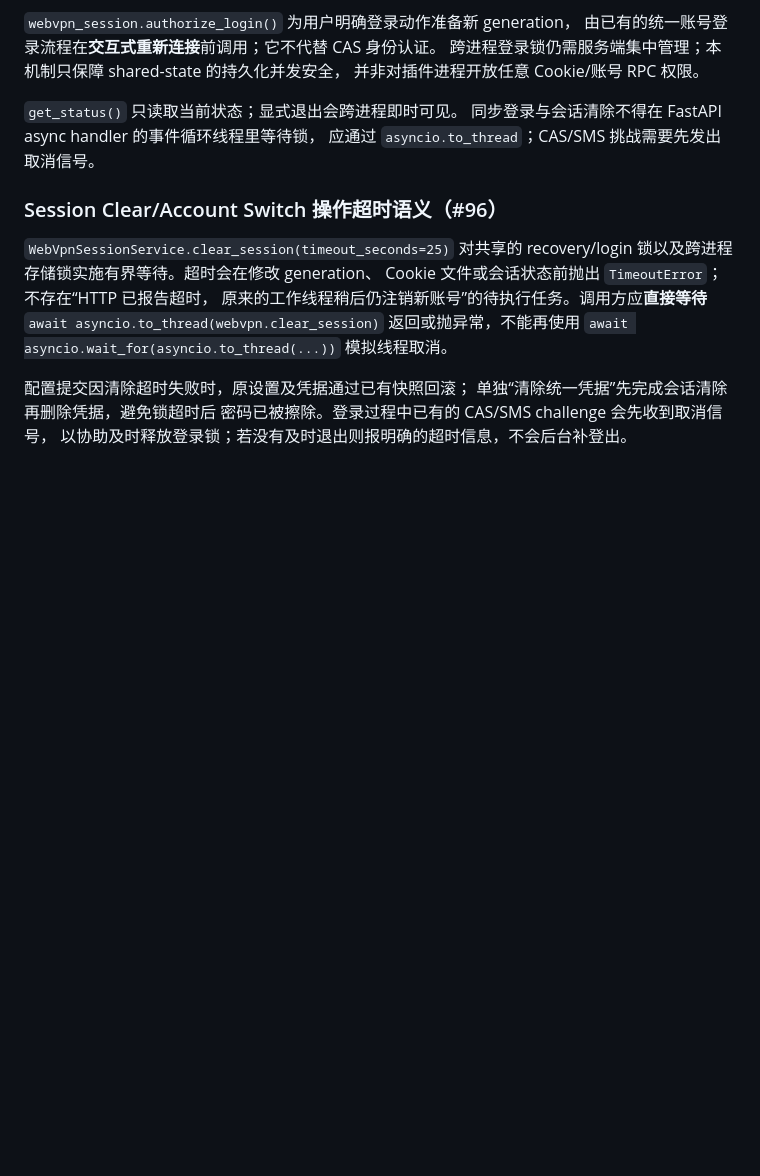
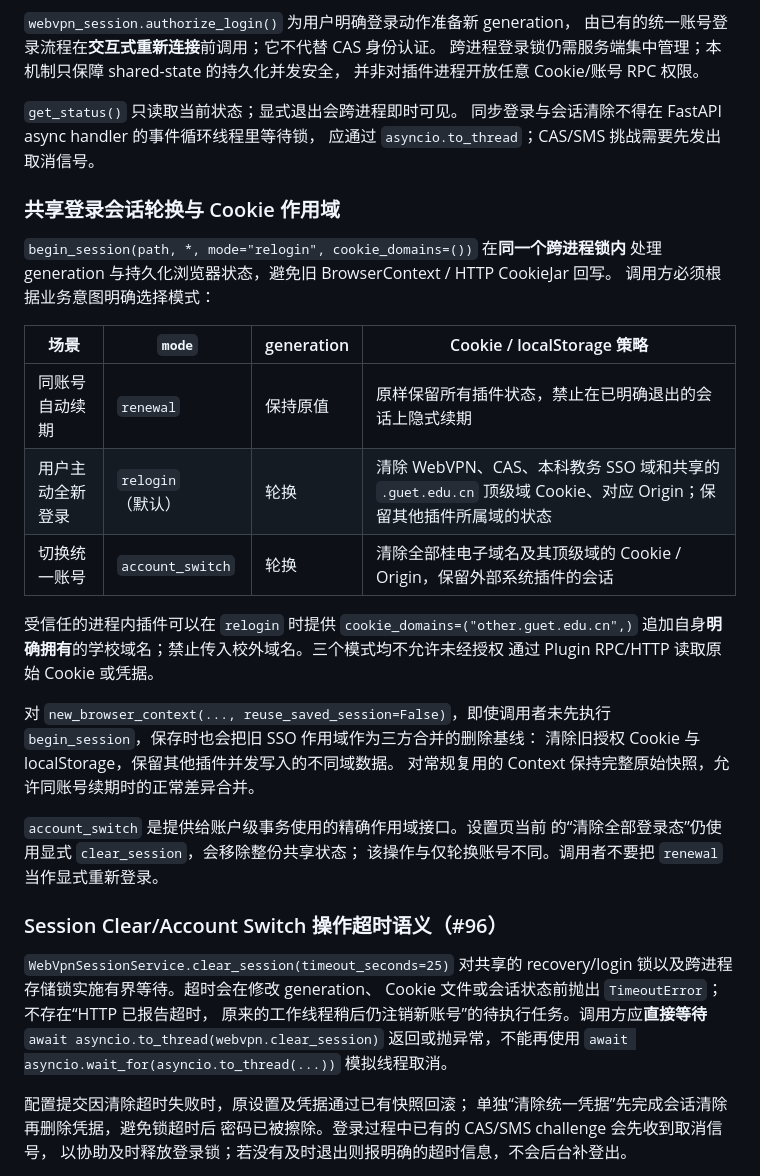
Before and after one commit to Yiyue345/fuckclassroom, a Markdown page: docs/plugin-api.md, the part around the change. Rendered like a GitHub page; blank space fills up the shorter version.

Commit message:
docs(auth): define session rotation modes and cookie ownership contract

```diff
--- a/docs/plugin-api.md
+++ b/docs/plugin-api.md
@@ -1790,6 +1790,31 @@ Runtime 热重载后服务实例会重新创建，持久会话仍在
 应通过 `asyncio.to_thread`；CAS/SMS 挑战需要先发出取消信号。
 
 
+### 共享登录会话轮换与 Cookie 作用域
+
+`begin_session(path, *, mode="relogin", cookie_domains=())` 在**同一个跨进程锁内**
+处理 generation 与持久化浏览器状态，避免旧 BrowserContext / HTTP CookieJar 回写。
+调用方必须根据业务意图明确选择模式：
+
+| 场景 | `mode` | generation | Cookie / localStorage 策略 |
+|---|---|---|---|
+| 同账号自动续期 | `renewal` | 保持原值 | 原样保留所有插件状态，禁止在已明确退出的会话上隐式续期 |
+| 用户主动全新登录 | `relogin`（默认） | 轮换 | 清除 WebVPN、CAS、本科教务 SSO 域和共享的 `.guet.edu.cn` 顶级域 Cookie、对应 Origin；保留其他插件所属域的状态 |
+| 切换统一账号 | `account_switch` | 轮换 | 清除全部桂电子域名及其顶级域的 Cookie / Origin，保留外部系统插件的会话 |
+
+受信任的进程内插件可以在 `relogin` 时提供 `cookie_domains=("other.guet.edu.cn",)`
+追加自身**明确拥有**的学校域名；禁止传入校外域名。三个模式均不允许未经授权
+通过 Plugin RPC/HTTP 读取原始 Cookie 或凭据。
+
+对 `new_browser_context(..., reuse_saved_session=False)`，即使调用者未先执行
+`begin_session`，保存时也会把旧 SSO 作用域作为三方合并的删除基线：
+清除旧授权 Cookie 与 localStorage，保留其他插件并发写入的不同域数据。
+对常规复用的 Context 保持完整原始快照，允许同账号续期时的正常差异合并。
+
+`account_switch` 是提供给账户级事务使用的精确作用域接口。设置页当前
+的“清除全部登录态”仍使用显式 `clear_session`，会移除整份共享状态；
+该操作与仅轮换账号不同。调用者不要把 `renewal` 当作显式重新登录。
+
 ### Session Clear/Account Switch 操作超时语义（#96）
 
 `WebVpnSessionService.clear_session(timeout_seconds=25)` 对共享的
```
